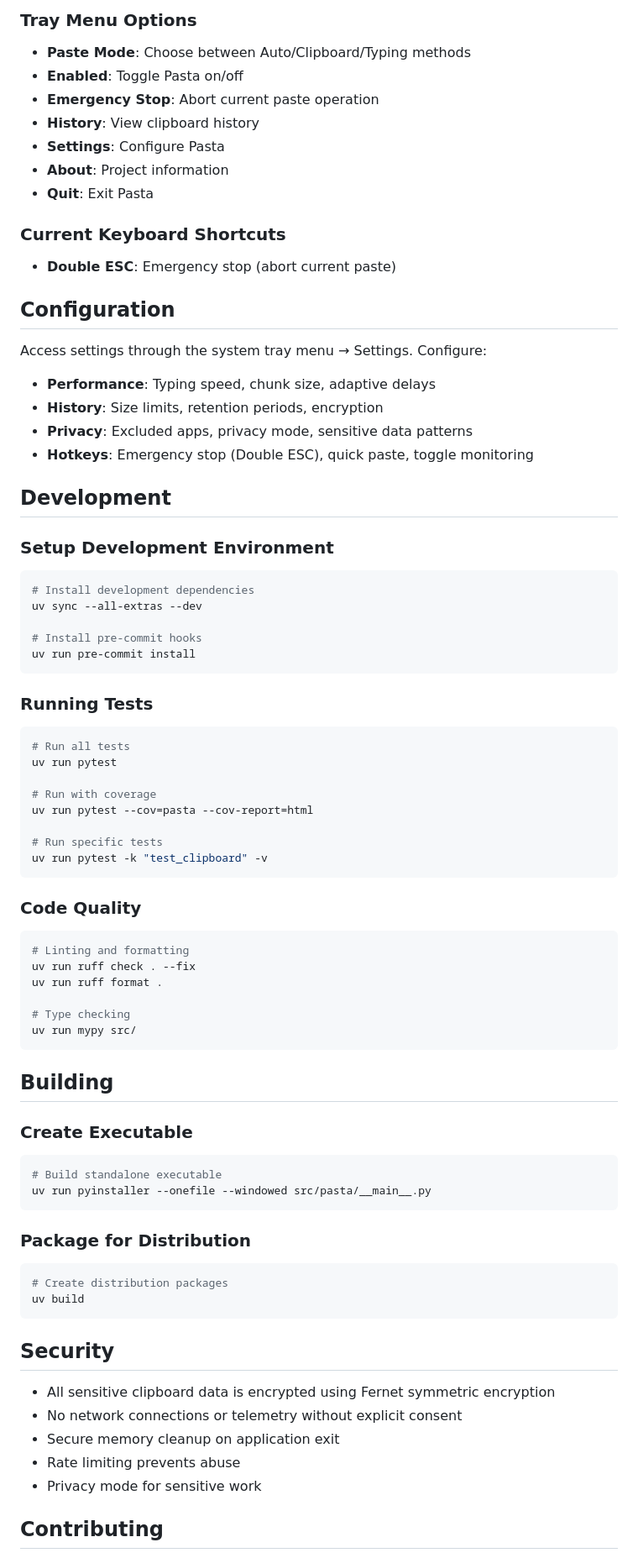
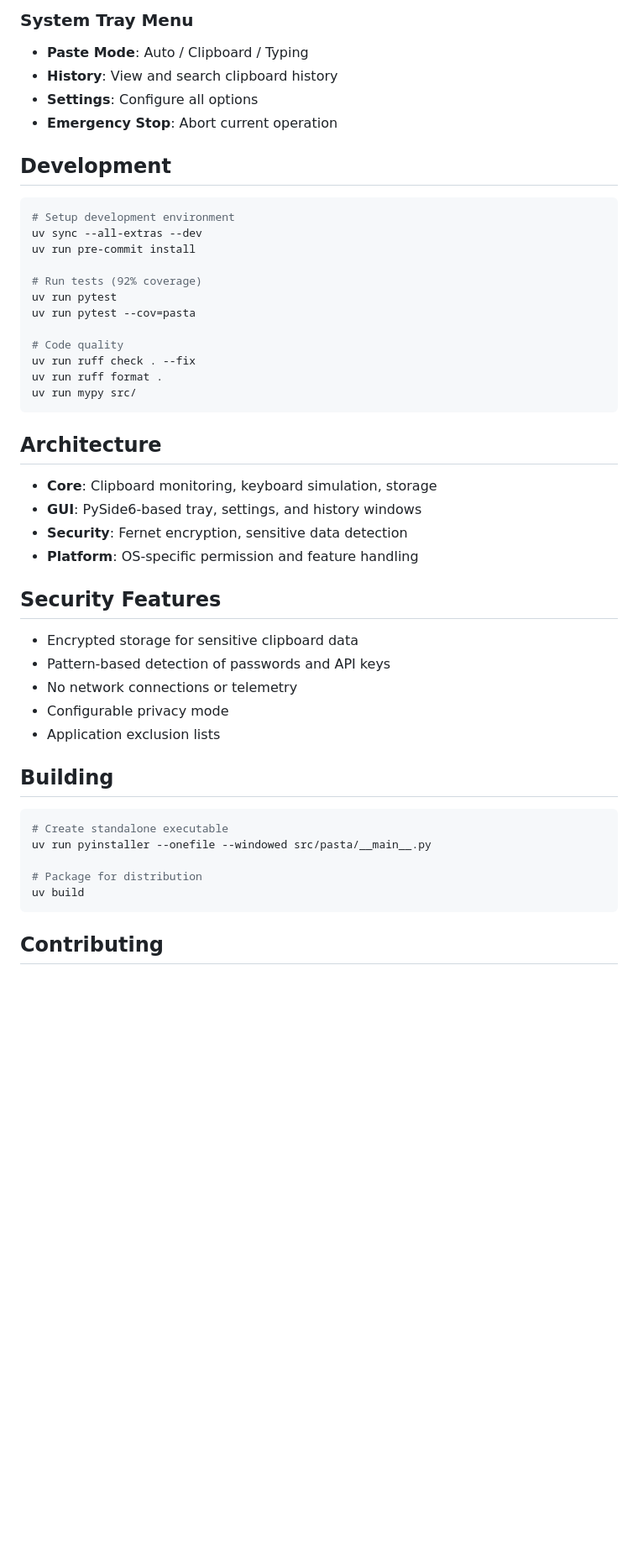
Before and after one commit to utensils/pasta, a Markdown page: README.md, the part around one of its changes. Shown at 84% size. GitHub-like rendering; blank space fills up the shorter version.

````diff
--- a/README.md
+++ b/README.md
@@ -82,86 +56,52 @@ uv run python -m pasta
 
-### Tray Menu Options
+### System Tray Menu
 
-- **Paste Mode**: Choose between Auto/Clipboard/Typing methods
-- **Enabled**: Toggle Pasta on/off
-- **Emergency Stop**: Abort current paste operation
-- **History**: View clipboard history
-- **Settings**: Configure Pasta
-- **About**: Project information
-- **Quit**: Exit Pasta
-
-### Current Keyboard Shortcuts
-
-- **Double ESC**: Emergency stop (abort current paste)
-
-## Configuration
-
-Access settings through the system tray menu → Settings. Configure:
-
-- **Performance**: Typing speed, chunk size, adaptive delays
-- **History**: Size limits, retention periods, encryption
-- **Privacy**: Excluded apps, privacy mode, sensitive data patterns
-- **Hotkeys**: Emergency stop (Double ESC), quick paste, toggle monitoring
+- **Paste Mode**: Auto / Clipboard / Typing
+- **History**: View and search clipboard history
+- **Settings**: Configure all options
+- **Emergency Stop**: Abort current operation
 
 ## Development
 
-### Setup Development Environment
+```bash
+# Setup development environment
+uv sync --all-extras --dev
+uv run pre-commit install
 
-```bash
-# Install development dependencies
-uv sync --all-extras --dev
+# Run tests (92% coverage)
+uv run pytest
+uv run pytest --cov=pasta
 
-# Install pre-commit hooks
-uv run pre-commit install
-```
-
-### Running Tests
-
-```bash
-# Run all tests
-uv run pytest
-
-# Run with coverage
-uv run pytest --cov=pasta --cov-report=html
-
-# Run specific tests
-uv run pytest -k "test_clipboard" -v
-```
-
-### Code Quality
-
-```bash
-# Linting and formatting
+# Code quality
 uv run ruff check . --fix
 uv run ruff format .
-
-# Type checking
 uv run mypy src/
 ```
 
+## Architecture
+
+- **Core**: Clipboard monitoring, keyboard simulation, storage
+- **GUI**: PySide6-based tray, settings, and history windows
+- **Security**: Fernet encryption, sensitive data detection
+- **Platform**: OS-specific permission and feature handling
+
+## Security Features
+
+- Encrypted storage for sensitive clipboard data
+- Pattern-based detection of passwords and API keys
+- No network connections or telemetry
+- Configurable privacy mode
+- Application exclusion lists
+
 ## Building
 
-### Create Executable
+```bash
+# Create standalone executable
+uv run pyinstaller --onefile --windowed src/pasta/__main__.py
 
-```bash
-# Build standalone executable
-uv run pyinstaller --onefile --windowed src/pasta/__main__.py
-```
-
-### Package for Distribution
-
-```bash
-# Create distribution packages
+# Package for distribution
 uv build
 ```
-
-## Security
-
-- All sensitive clipboard data is encrypted using Fernet symmetric encryption
-- No network connections or telemetry without explicit consent
-- Secure memory cleanup on application exit
-- Rate limiting prevents abuse
-- Privacy mode for sensitive work
 
 ## Contributing
 
````
Also changed, not shown: other parts of README.md (+29 -65 lines).
